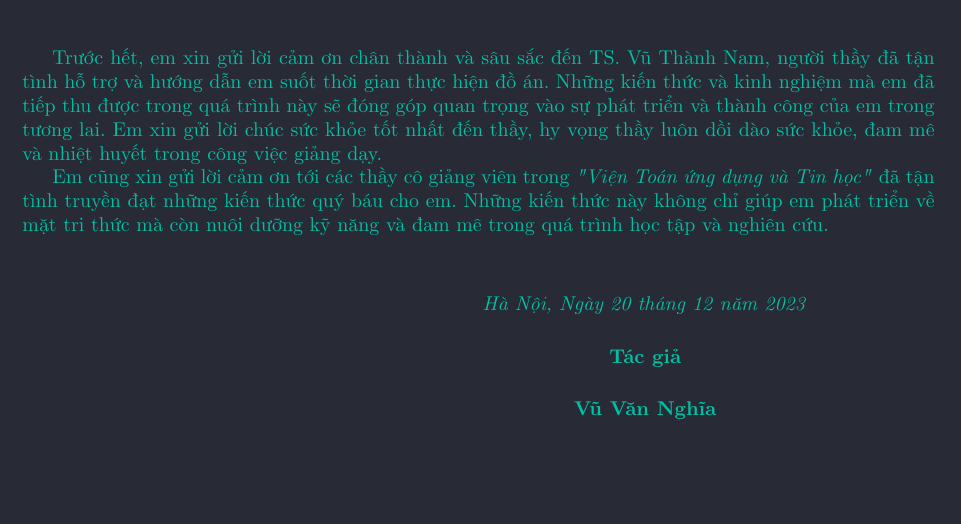
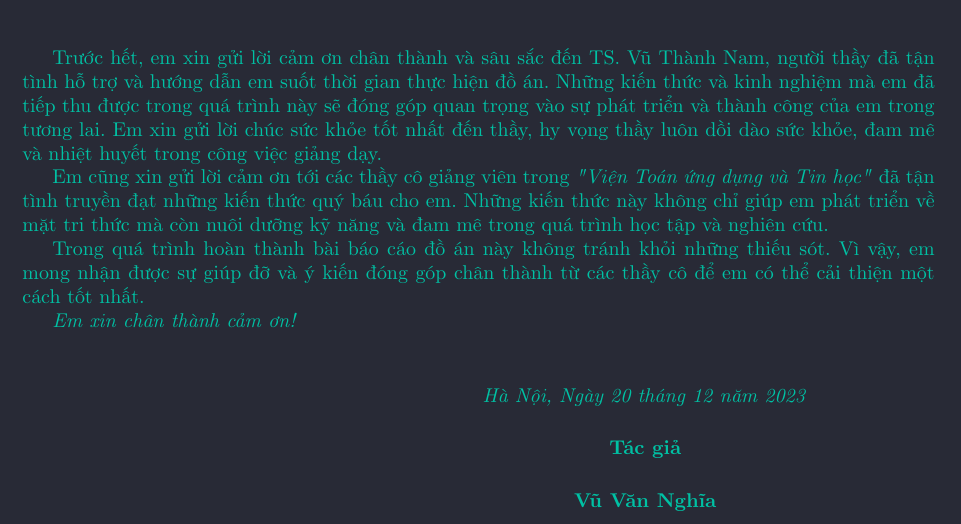
Before and after one commit to hust20206205/latex2, a LaTeX document (baocao/main.tex, which reads baocao/contents/loi_cam_on.tex): part of page 1 of 2, cut so that both start at the same text, the shorter picture padded with empty space. Compiled offline with pdfLaTeX.

Commit message:
VuVanNghia20206205

```diff
--- a/baocao/contents/loi_cam_on.tex
+++ b/baocao/contents/loi_cam_on.tex
@@ -5,6 +5,21 @@
 Trước hết, em xin gửi lời cảm ơn chân thành và sâu sắc đến TS. Vũ Thành Nam, người thầy đã tận tình hỗ trợ và hướng dẫn em suốt thời gian thực hiện đồ án. Những kiến thức và kinh nghiệm mà em đã tiếp thu được trong quá trình này sẽ đóng góp quan trọng vào sự phát triển và thành công của em trong tương lai. Em xin gửi lời chúc sức khỏe tốt nhất đến thầy, hy vọng thầy luôn dồi dào sức khỏe, đam mê và nhiệt huyết trong công việc giảng dạy.
 
 Em cũng xin gửi lời cảm ơn tới các thầy cô giảng viên trong \emph{"Viện Toán ứng dụng và Tin học"} đã tận tình truyền đạt những kiến thức quý báu cho em. Những kiến thức này không chỉ giúp em phát triển về mặt tri thức mà còn nuôi dưỡng kỹ năng và đam mê trong quá trình học tập và nghiên cứu.
+
+
+
+
+
+Trong quá trình hoàn thành bài báo cáo đồ án này không tránh khỏi những thiếu sót. Vì vậy, em mong nhận được sự giúp đỡ và ý kiến đóng góp chân thành từ các thầy cô để em có thể cải thiện    một cách tốt nhất.
+
+\emph{Em xin chân thành cảm ơn!}
+
+
+
+
+
+
+
 
 \vspace{0.7cm}
 
```
Also changed, not shown: 1 other file.
